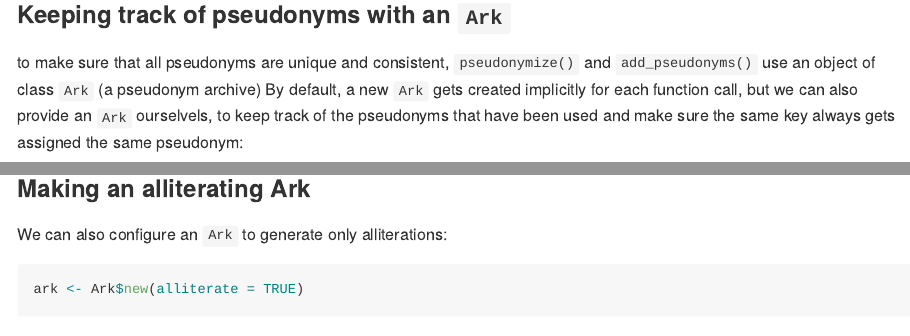
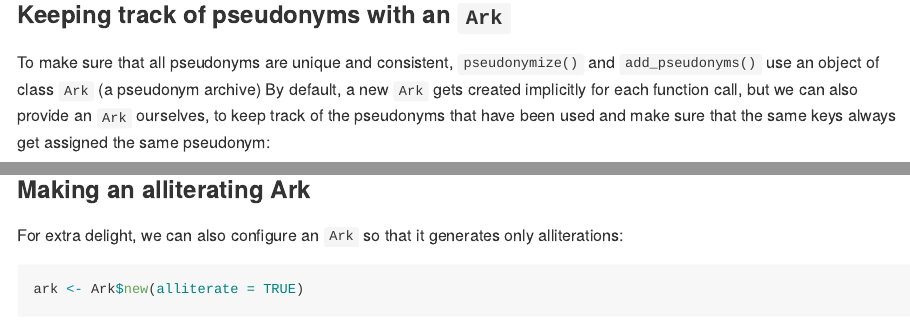
Before and after one commit to Teebusch/noah, an R Markdown document (README.Rmd): the page in a window 1100 px wide, from 1570 px down, and a second part further down, joined at a grey line. Rendered offline with R 4.5, knitr and Pandoc, with nearby package versions; some code elsewhere in the file could not run offline; badge pictures from the web are left out.

Commit message:
Update README.Rmd

````diff
--- a/README.Rmd
+++ b/README.Rmd
@@ -91,12 +91,12 @@ diabetic %>%
 
 ### Keeping track of pseudonyms with an `Ark`
 
-to make sure that all pseudonyms are unique and consistent, `pseudonymize()` and
+To make sure that all pseudonyms are unique and consistent, `pseudonymize()` and
 `add_pseudonyms()` use an object of class `Ark` (a pseudonym archive)
 By default, a new `Ark` gets created implicitly for each function call,
-but we can also provide an `Ark` ourselvels, to keep track of the pseudonyms
-that have been used and make sure the same key always gets assigned the same
-pseudonym:
+but we can also provide an `Ark` ourselves, to keep track of the pseudonyms
+that have been used and make sure that the same keys always get assigned the
+same pseudonym:
 
 ```{r example-ark}
 ark <- Ark$new()
@@ -124,10 +125,12 @@ length(ark)
 
 ### Making an alliterating Ark
 
-We can also configure an `Ark` to generate only alliterations:
+For extra delight, we can also configure an `Ark` so that it generates only
+alliterations:
 
 ```{r}
 ark <- Ark$new(alliterate = TRUE)
+
 pseudonymize(1:12, .ark = ark)
 ```
 
````
Also changed, not shown: README.Rmd (6 more changed lines).
